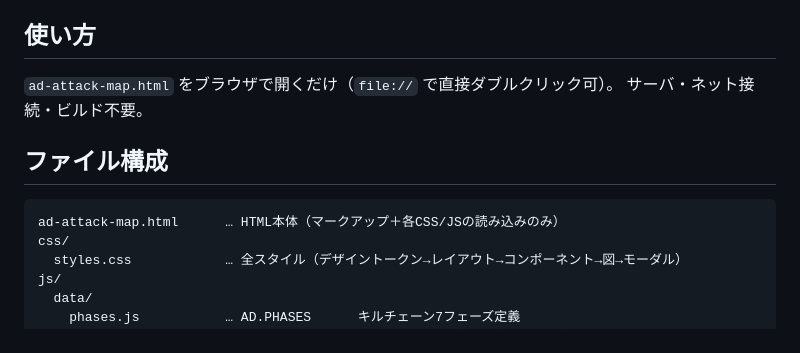
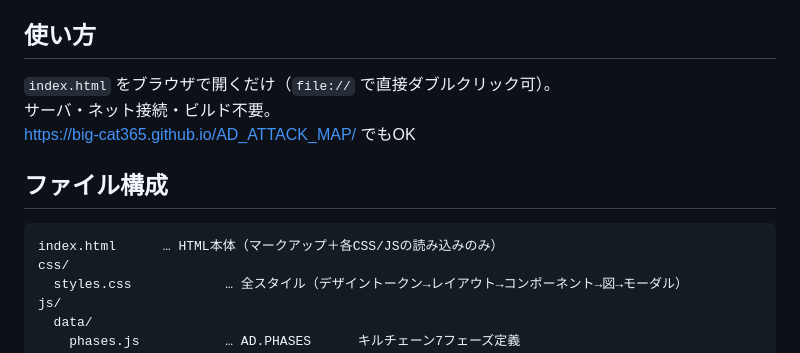
Before and after one commit to big-cat365/AD_ATTACK_MAP, a Markdown page: README.md, the part around the change. GitHub-like rendering.

````diff
--- a/README.md
+++ b/README.md
@@ -7,13 +7,14 @@ Entra 同意・Device Code フィッシング等）の追加を反映済み。
 
 ## 使い方
 
-`ad-attack-map.html` をブラウザで開くだけ（`file://` で直接ダブルクリック可）。
+`index.html` をブラウザで開くだけ（`file://` で直接ダブルクリック可）。
 サーバ・ネット接続・ビルド不要。
+https://big-cat365.github.io/AD_ATTACK_MAP/ でもOK
 
 ## ファイル構成
 
 ```
-ad-attack-map.html      … HTML本体（マークアップ＋各CSS/JSの読み込みのみ）
+index.html      … HTML本体（マークアップ＋各CSS/JSの読み込みのみ）
 css/
   styles.css            … 全スタイル（デザイントークン→レイアウト→コンポーネント→図→モーダル）
 js/
````
